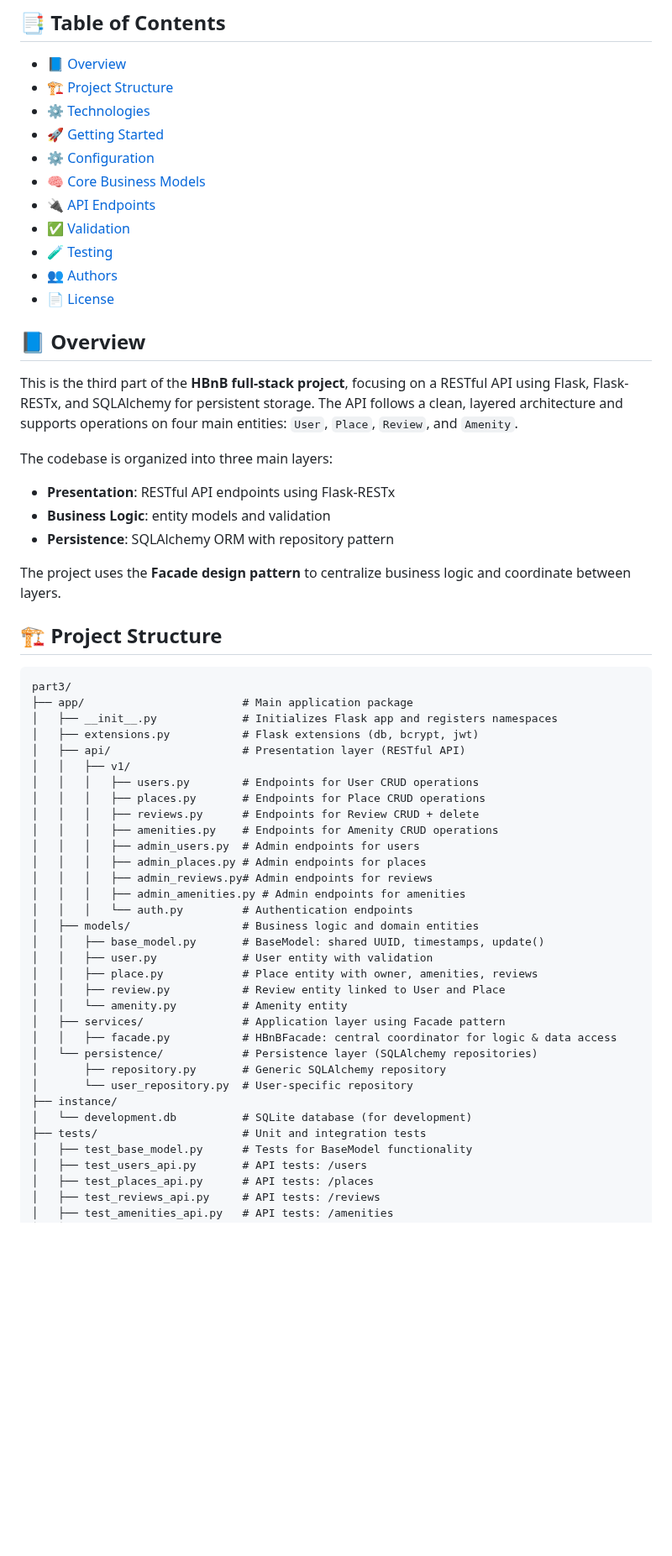
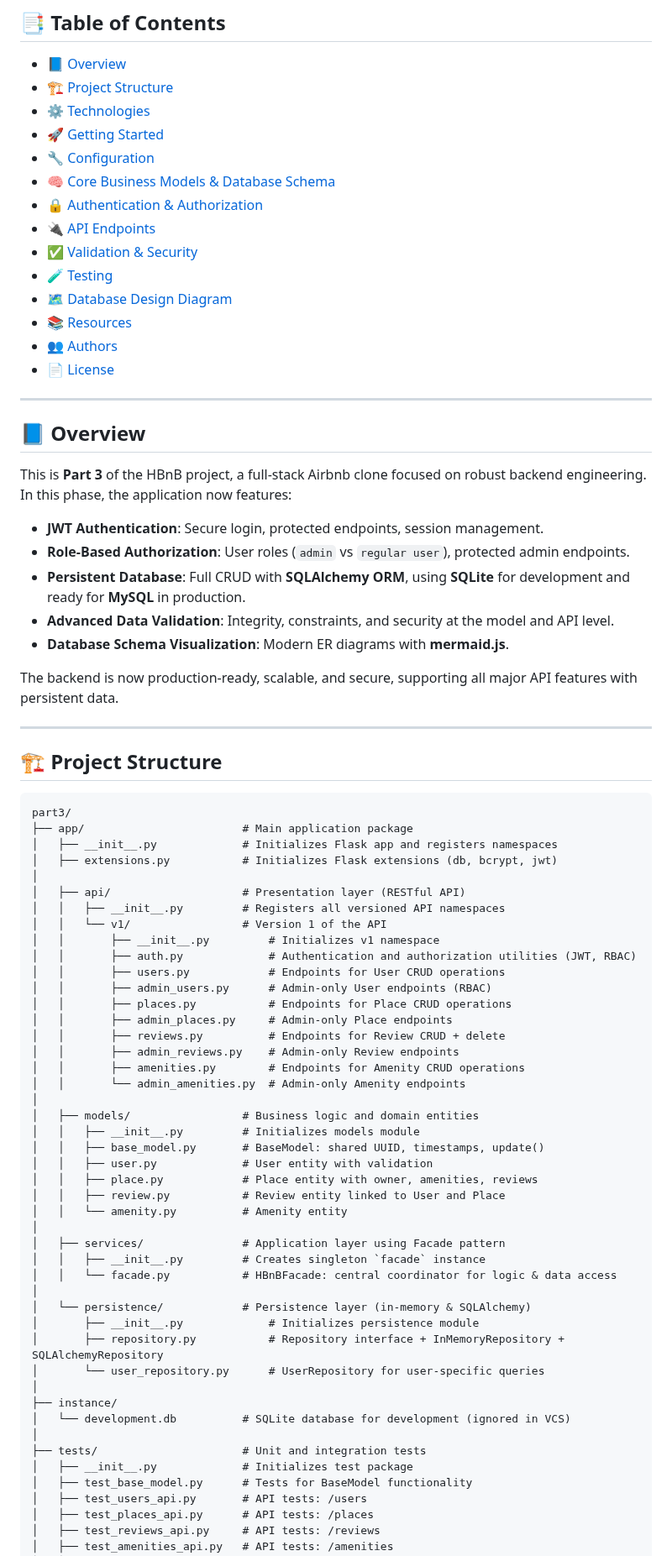
Before and after one commit to IEyZens/holbertonschool-hbnb, a Markdown page: part3/README.md, the part around one of its changes. Shown at 84% size. Drawn GitHub-style; blank space fills up the shorter version.

Commit message:
feat: update README for improved clarity on project features and structure

```diff
--- a/part3/README.md
+++ b/part3/README.md
@@ -13,25 +17,33 @@
 - [🏗️ Project Structure](#-project-structure)
 - [⚙️ Technologies](#-technologies)
 - [🚀 Getting Started](#-getting-started)
-- [⚙️ Configuration](#-configuration)
-- [🧠 Core Business Models](#-core-business-models)
+- [🔧 Configuration](#-configuration)
+- [🧠 Core Business Models & Database Schema](#-core-business-models--database-schema)
+- [🔒 Authentication & Authorization](#-authentication--authorization)
 - [🔌 API Endpoints](#-api-endpoints)
-- [✅ Validation](#-validation)
+- [✅ Validation & Security](#-validation--security)
 - [🧪 Testing](#-testing)
+- [🗺️ Database Design Diagram](#-database-design-diagram)
+- [📚 Resources](#-resources)
 - [👥 Authors](#-authors)
 - [📄 License](#-license)
 
+---
+
 ## 📘 Overview
 
-This is the third part of the **HBnB full-stack project**, focusing on a RESTful API using Flask, Flask-RESTx, and SQLAlchemy for persistent storage. The API follows a clean, layered architecture and supports operations on four main entities: `User`, `Place`, `Review`, and `Amenity`.
+This is **Part 3** of the HBnB project, a full-stack Airbnb clone focused on robust backend engineering.
+In this phase, the application now features:
 
-The codebase is organized into three main layers:
+- **JWT Authentication**: Secure login, protected endpoints, session management.
+- **Role-Based Authorization**: User roles (`admin` vs `regular user`), protected admin endpoints.
+- **Persistent Database**: Full CRUD with **SQLAlchemy ORM**, using **SQLite** for development and ready for **MySQL** in production.
+- **Advanced Data Validation**: Integrity, constraints, and security at the model and API level.
+- **Database Schema Visualization**: Modern ER diagrams with **mermaid.js**.
 
-- **Presentation**: RESTful API endpoints using Flask-RESTx
-- **Business Logic**: entity models and validation
-- **Persistence**: SQLAlchemy ORM with repository pattern
+The backend is now production-ready, scalable, and secure, supporting all major API features with persistent data.
 
-The project uses the **Facade design pattern** to centralize business logic and coordinate between layers.
+---
 
 ## 🏗️ Project Structure
 
@@ -39,32 +51,44 @@ The project uses the **Facade design pattern** to centralize business logic and
 part3/
 ├── app/                        # Main application package
 │   ├── __init__.py             # Initializes Flask app and registers namespaces
-│   ├── extensions.py           # Flask extensions (db, bcrypt, jwt)
+│   ├── extensions.py           # Initializes Flask extensions (db, bcrypt, jwt)
+│
 │   ├── api/                    # Presentation layer (RESTful API)
-│   │   ├── v1/
-│   │   │   ├── users.py        # Endpoints for User CRUD operations
-│   │   │   ├── places.py       # Endpoints for Place CRUD operations
-│   │   │   ├── reviews.py      # Endpoints for Review CRUD + delete
-│   │   │   ├── amenities.py    # Endpoints for Amenity CRUD operations
-│   │   │   ├── admin_users.py  # Admin endpoints for users
-│   │   │   ├── admin_places.py # Admin endpoints for places
-│   │   │   ├── admin_reviews.py# Admin endpoints for reviews
-│   │   │   ├── admin_amenities.py # Admin endpoints for amenities
-│   │   │   └── auth.py         # Authentication endpoints
+│   │   ├── __init__.py         # Registers all versioned API namespaces
+│   │   └── v1/                 # Version 1 of the API
+│   │       ├── __init__.py         # Initializes v1 namespace
+│   │       ├── auth.py             # Authentication and authorization utilities (JWT, RBAC)
+│   │       ├── users.py            # Endpoints for User CRUD operations
+│   │       ├── admin_users.py      # Admin-only User endpoints (RBAC)
+│   │       ├── places.py           # Endpoints for Place CRUD operations
+│   │       ├── admin_places.py     # Admin-only Place endpoints
+│   │       ├── reviews.py          # Endpoints for Review CRUD + delete
+│   │       ├── admin_reviews.py    # Admin-only Review endpoints
+│   │       ├── amenities.py        # Endpoints for Amenity CRUD operations
+│   │       └── admin_amenities.py  # Admin-only Amenity endpoints
+│
 │   ├── models/                 # Business logic and domain entities
+│   │   ├── __init__.py         # Initializes models module
 │   │   ├── base_model.py       # BaseModel: shared UUID, timestamps, update()
 │   │   ├── user.py             # User entity with validation
 │   │   ├── place.py            # Place entity with owner, amenities, reviews
 │   │   ├── review.py           # Review entity linked to User and Place
 │   │   └── amenity.py          # Amenity entity
+│
 │   ├── services/               # Application layer using Facade pattern
-│   │   ├── facade.py           # HBnBFacade: central coordinator for logic & data access
-│   └── persistence/            # Persistence layer (SQLAlchemy repositories)
-│       ├── repository.py       # Generic SQLAlchemy repository
-│       └── user_repository.py  # User-specific repository
+│   │   ├── __init__.py         # Creates singleton `facade` instance
+│   │   └── facade.py           # HBnBFacade: central coordinator for logic & data access
+│
+│   └── persistence/            # Persistence layer (in-memory & SQLAlchemy)
+│       ├── __init__.py             # Initializes persistence module
+│       ├── repository.py           # Repository interface + InMemoryRepository + SQLAlchemyRepository
+│       └── user_repository.py      # UserRepository for user-specific queries
+│
 ├── instance/
-│   └── development.db          # SQLite database (for development)
+│   └── development.db          # SQLite database for development (ignored in VCS)
+│
 ├── tests/                      # Unit and integration tests
+│   ├── __init__.py             # Initializes test package
 │   ├── test_base_model.py      # Tests for BaseModel functionality
 │   ├── test_users_api.py       # API tests: /users
 │   ├── test_places_api.py      # API tests: /places
```
Also changed, not shown: other parts of part3/README.md (+195 -126 lines).
